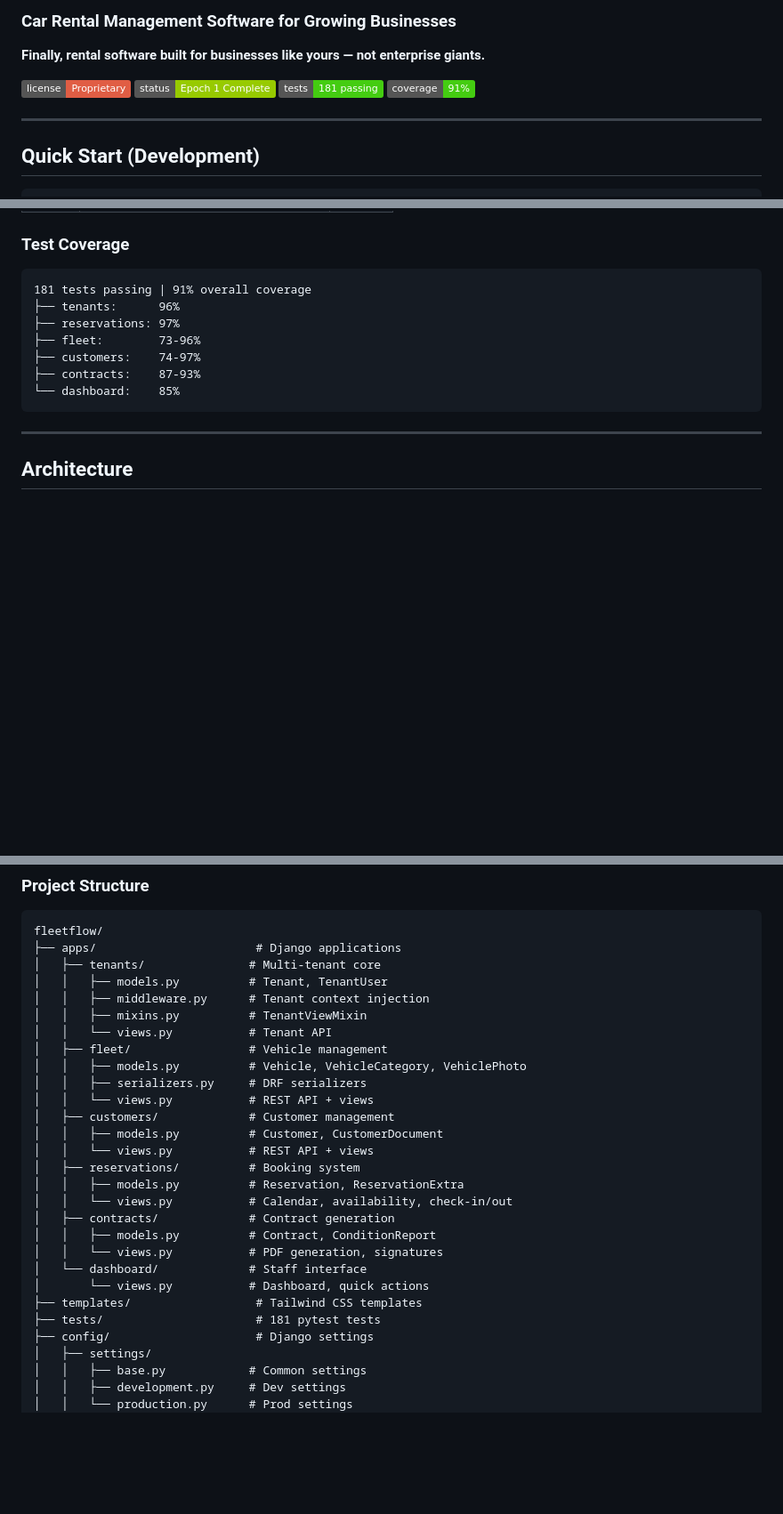
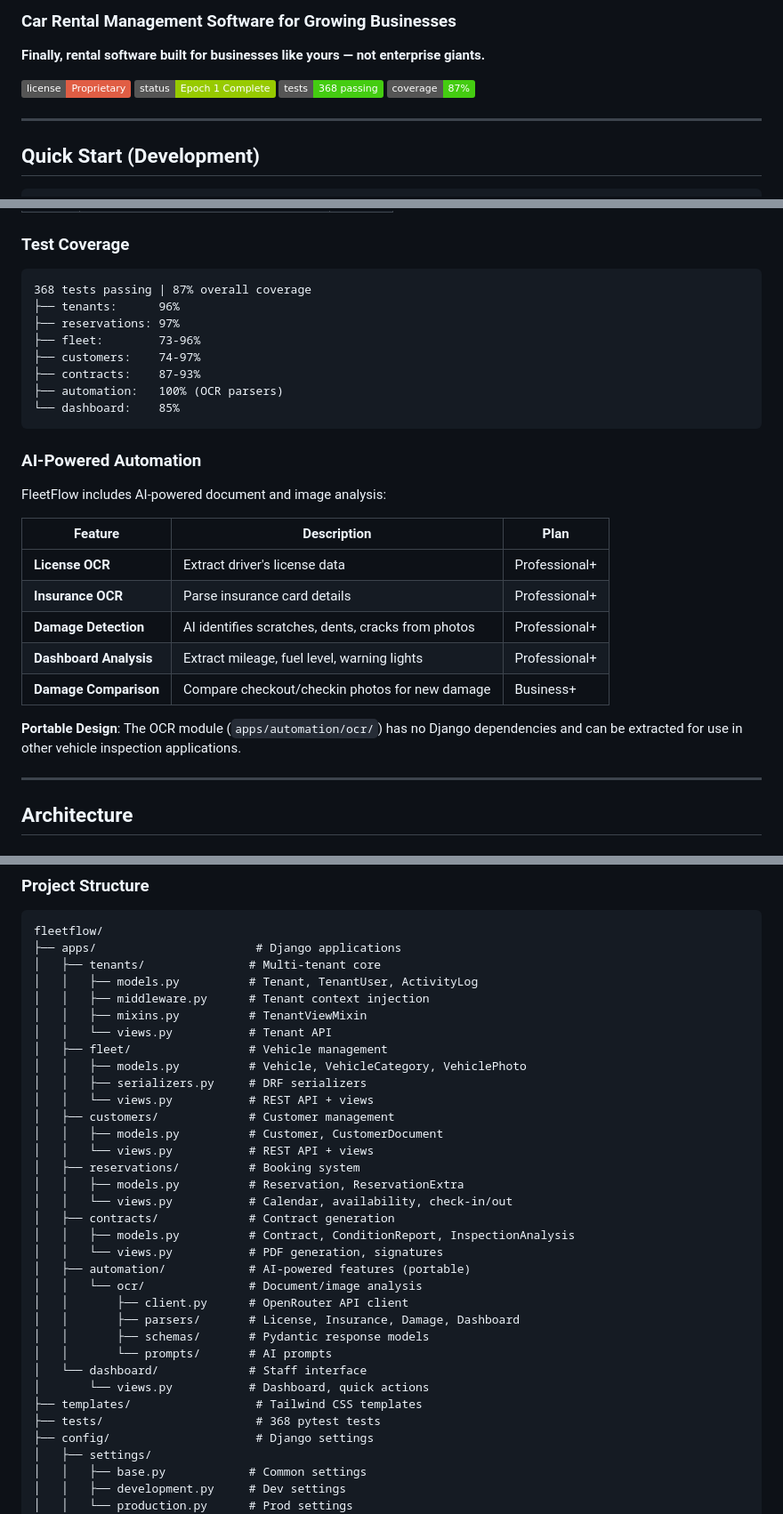
Before and after one commit to nestorwheelock/fleetflow, a Markdown page: README.md, 3 parts joined by grey strips. Shown at 89% size. GitHub-like rendering; badges without logos; blank space fills up the shorter version.

````diff
--- a/README.md
+++ b/README.md
@@ -10,8 +10,8 @@
 
 [![License](https://img.shields.io/badge/license-Proprietary-red.svg)]()
 [![Status](https://img.shields.io/badge/status-Epoch%201%20Complete-green.svg)]()
-[![Tests](https://img.shields.io/badge/tests-181%20passing-brightgreen.svg)]()
-[![Coverage](https://img.shields.io/badge/coverage-91%25-brightgreen.svg)]()
+[![Tests](https://img.shields.io/badge/tests-368%20passing-brightgreen.svg)]()
+[![Coverage](https://img.shields.io/badge/coverage-87%25-brightgreen.svg)]()
 
 ---
 
@@ -58,14 +58,29 @@ open http://localhost:9199/admin
 ### Test Coverage
 
 ```
-181 tests passing | 91% overall coverage
+368 tests passing | 87% overall coverage
 ├── tenants:      96%
 ├── reservations: 97%
 ├── fleet:        73-96%
 ├── customers:    74-97%
 ├── contracts:    87-93%
+├── automation:   100% (OCR parsers)
 └── dashboard:    85%
 ```
+
+### AI-Powered Automation
+
+FleetFlow includes AI-powered document and image analysis:
+
+| Feature | Description | Plan |
+|---------|-------------|------|
+| **License OCR** | Extract driver's license data | Professional+ |
+| **Insurance OCR** | Parse insurance card details | Professional+ |
+| **Damage Detection** | AI identifies scratches, dents, cracks from photos | Professional+ |
+| **Dashboard Analysis** | Extract mileage, fuel level, warning lights | Professional+ |
+| **Damage Comparison** | Compare checkout/checkin photos for new damage | Business+ |
+
+**Portable Design**: The OCR module (`apps/automation/ocr/`) has no Django dependencies and can be extracted for use in other vehicle inspection applications.
 
 ---
 
@@ -95,7 +110,7 @@ open http://localhost:9199/admin
 fleetflow/
 ├── apps/                       # Django applications
 │   ├── tenants/               # Multi-tenant core
-│   │   ├── models.py          # Tenant, TenantUser
+│   │   ├── models.py          # Tenant, TenantUser, ActivityLog
 │   │   ├── middleware.py      # Tenant context injection
 │   │   ├── mixins.py          # TenantViewMixin
 │   │   └── views.py           # Tenant API
@@ -110,12 +125,18 @@ fleetflow/
 │   │   ├── models.py          # Reservation, ReservationExtra
 │   │   └── views.py           # Calendar, availability, check-in/out
 │   ├── contracts/             # Contract generation
-│   │   ├── models.py          # Contract, ConditionReport
+│   │   ├── models.py          # Contract, ConditionReport, InspectionAnalysis
 │   │   └── views.py           # PDF generation, signatures
+│   ├── automation/            # AI-powered features (portable)
+│   │   └── ocr/               # Document/image analysis
+│   │       ├── client.py      # OpenRouter API client
+│   │       ├── parsers/       # License, Insurance, Damage, Dashboard
+│   │       ├── schemas/       # Pydantic response models
+│   │       └── prompts/       # AI prompts
 │   └── dashboard/             # Staff interface
 │       └── views.py           # Dashboard, quick actions
 ├── templates/                  # Tailwind CSS templates
-├── tests/                      # 181 pytest tests
+├── tests/                      # 368 pytest tests
 ├── config/                     # Django settings
 │   ├── settings/
 │   │   ├── base.py            # Common settings
````
Also changed, not shown: other parts of README.md (+10 -0 lines), planning/bugs/B-005-missing-audit-logging.md (added, +64 -0 lines).
